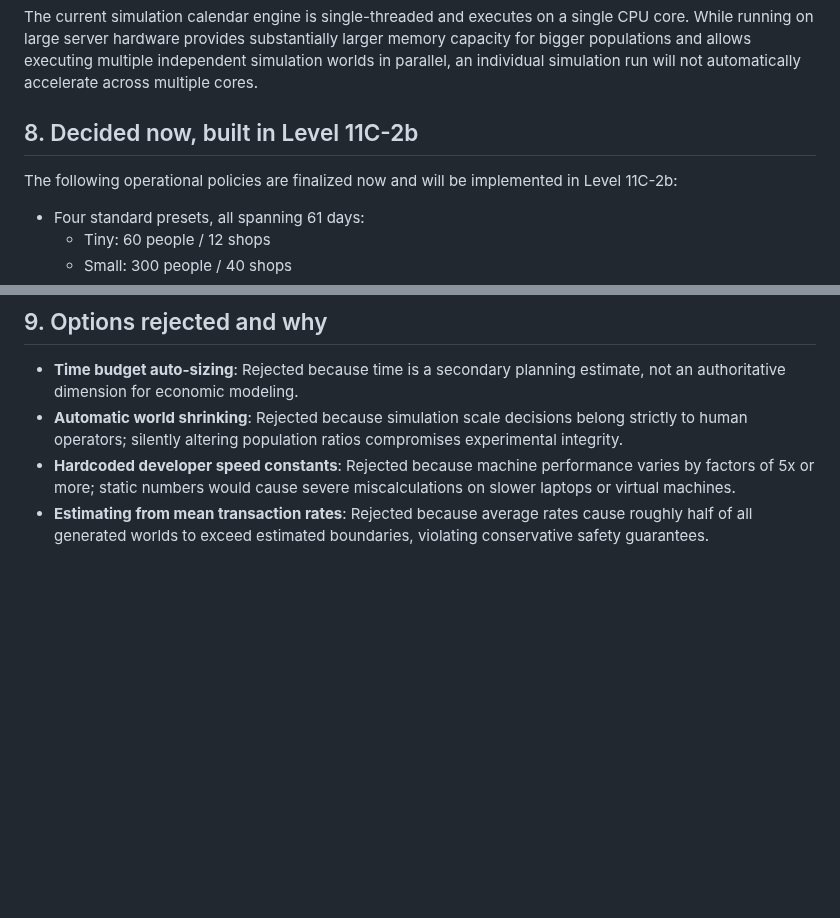
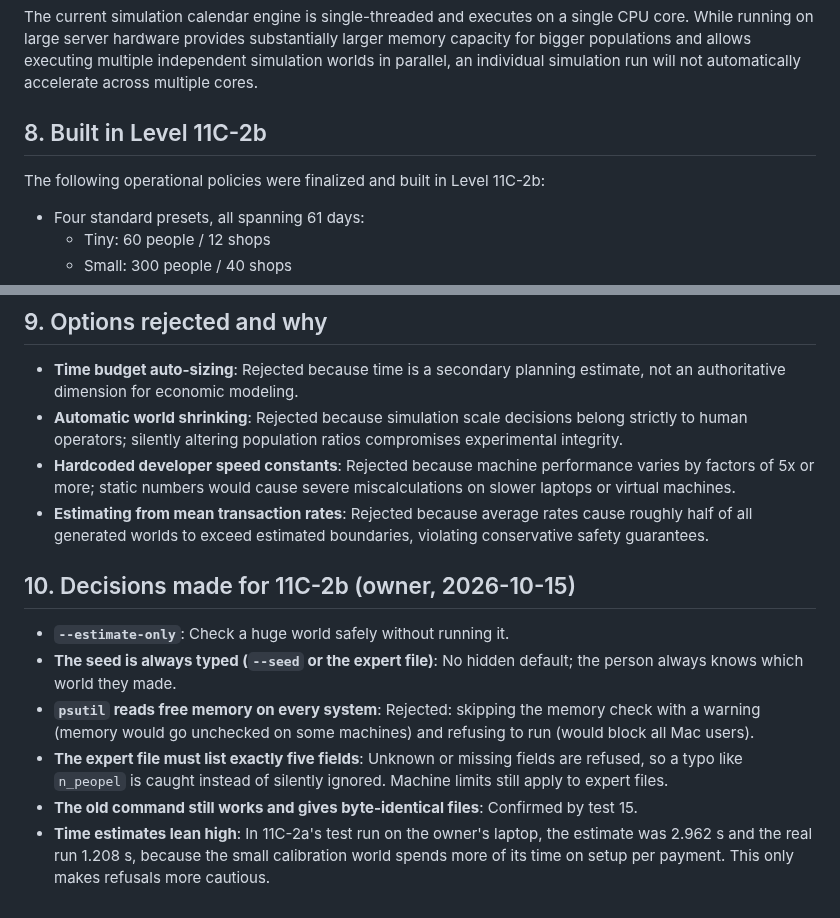
Before and after one commit to adithya-313/PROJECT--ashFALL, a Markdown page: docs/decisions/level-11c2-sizing-decisions.md, 2 parts joined by grey strips. Drawn GitHub-style; blank space fills up the shorter version.

Commit message:
docs: record the 11C-2b sizing decisions

```diff
--- a/docs/decisions/level-11c2-sizing-decisions.md
+++ b/docs/decisions/level-11c2-sizing-decisions.md
@@ -114,9 +114,9 @@ While running on large server hardware provides substantially larger memory capa
 and allows executing multiple independent simulation worlds in parallel, an individual simulation run will
 not automatically accelerate across multiple cores.
 
-## 8. Decided now, built in Level 11C-2b
+## 8. Built in Level 11C-2b
 
-The following operational policies are finalized now and will be implemented in Level 11C-2b:
+The following operational policies were finalized and built in Level 11C-2b:
 - Four standard presets, all spanning 61 days:
   - Tiny: 60 people / 12 shops
   - Small: 300 people / 40 shops
@@ -141,3 +141,12 @@ The following operational policies are finalized now and will be implemented in
   static numbers would cause severe miscalculations on slower laptops or virtual machines.
 - **Estimating from mean transaction rates**: Rejected because average rates cause roughly half of all generated
   worlds to exceed estimated boundaries, violating conservative safety guarantees.
+
+## 10. Decisions made for 11C-2b (owner, 2026-10-15)
+
+- **`--estimate-only`**: Check a huge world safely without running it.
+- **The seed is always typed (`--seed` or the expert file)**: No hidden default; the person always knows which world they made.
+- **`psutil` reads free memory on every system**: Rejected: skipping the memory check with a warning (memory would go unchecked on some machines) and refusing to run (would block all Mac users).
+- **The expert file must list exactly five fields**: Unknown or missing fields are refused, so a typo like `n_peopel` is caught instead of silently ignored. Machine limits still apply to expert files.
+- **The old command still works and gives byte-identical files**: Confirmed by test 15.
+- **Time estimates lean high**: In 11C-2a's test run on the owner's laptop, the estimate was 2.962 s and the real run 1.208 s, because the small calibration world spends more of its time on setup per payment. This only makes refusals more cautious.
```
